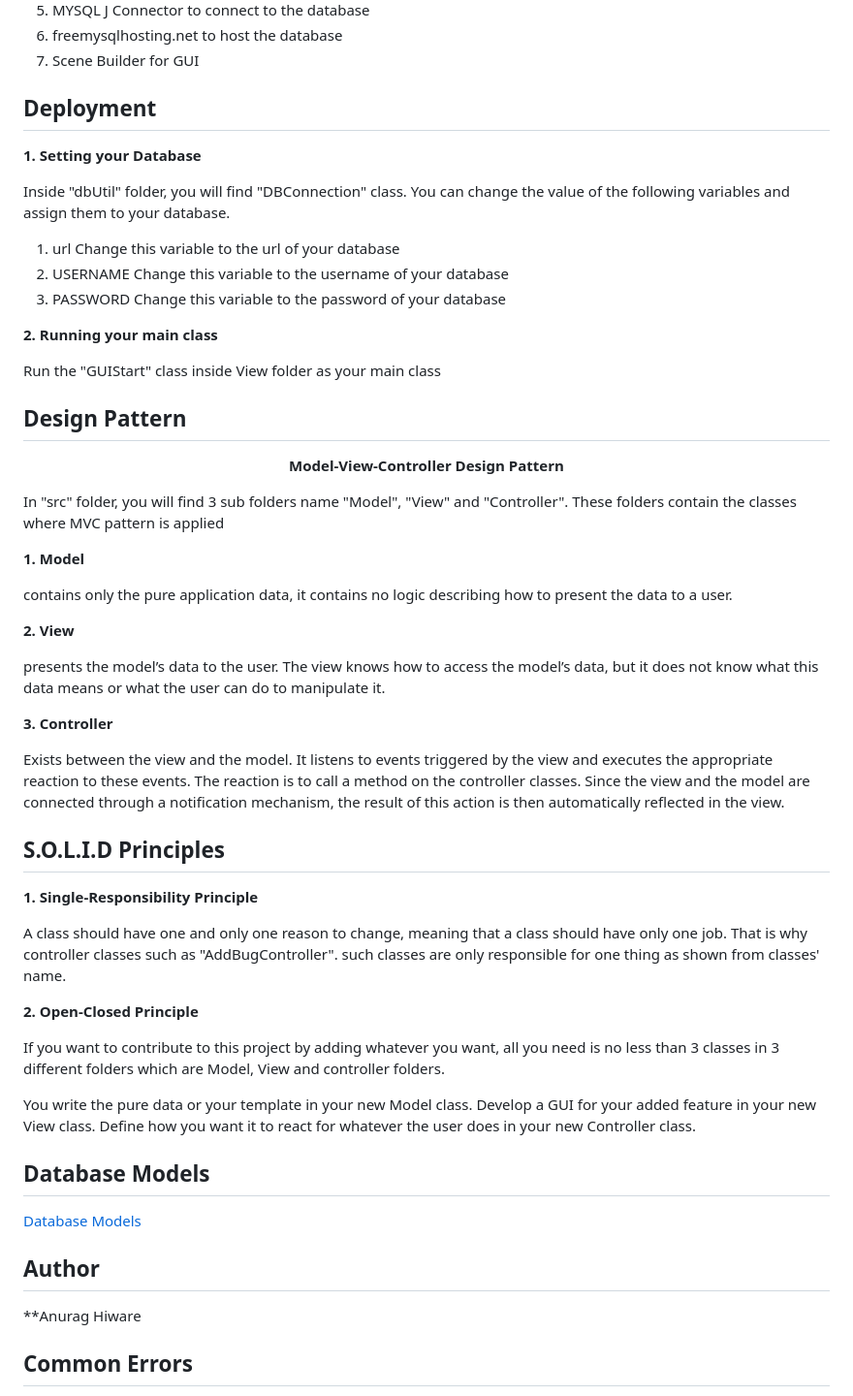
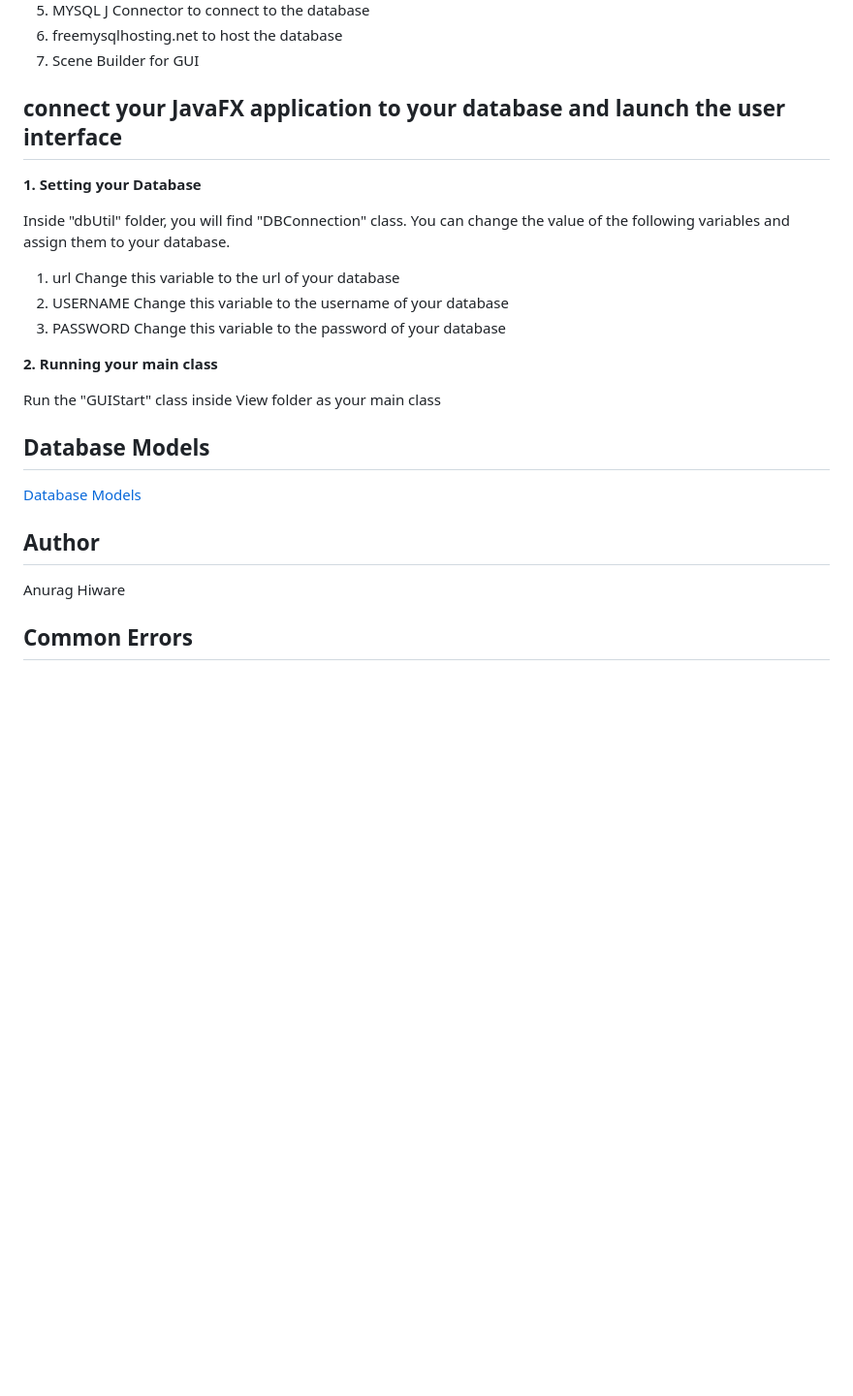
Before and after one commit to AnuragHivare/Bug-Tracker, a Markdown page: README.md, the part around the change. Shown at 97% size. Drawn GitHub-style; blank space fills up the shorter version.

```diff
--- a/README.md
+++ b/README.md
@@ -56,7 +56,7 @@ This library is already downloaded in the repo, you won't have to download it.
 7. Scene Builder for GUI
 
 
-## Deployment
+## connect your JavaFX application to your database and launch the user interface
 **1. Setting your Database**
 
 Inside "dbUtil" folder, you will find "DBConnection" class. You can change the value of the following variables and assign them to your database.
@@ -73,43 +73,11 @@ Inside "dbUtil" folder, you will find "DBConnection" class. You can change the v
 Run the "GUIStart" class inside View folder as your main class
 
 
-## Design Pattern
-<p align="center">
- <strong> Model-View-Controller Design Pattern</strong>
-</p>
-
-
-In "src" folder, you will find 3 sub folders name "Model", "View" and "Controller". These folders contain the classes where MVC pattern is applied
-
-**1. Model**
-
-contains only the pure application data, it contains no logic describing how to present the data to a user.
-
-**2. View**
-
-presents the model’s data to the user. The view knows how to access the model’s data, but it does not know what this data means or what the user can do to manipulate it.
-
-**3. Controller**
-
-Exists between the view and the model. It listens to events triggered by the view and executes the appropriate reaction to these events. The reaction is to call a method on the controller classes. Since the view and the model are connected through a notification mechanism, the result of this action is then automatically reflected in the view.
-
-## S.O.L.I.D Principles
-**1. Single-Responsibility Principle**
-
-A class should have one and only one reason to change, meaning that a class should have only one job. That is why controller classes such as "AddBugController". such classes are only responsible for one thing as shown from classes' name.
-
-**2.  Open-Closed Principle**
-
-If you want to contribute to this project by adding whatever you want, all you need is no less than 3 classes in 3 different folders which are Model, View and controller folders.
-
-You write the pure data or your template in your new Model class. Develop a GUI for your added feature in your new View class. Define how you want it to react for whatever the user does in your new Controller class.
-
-
 ## Database Models
 [Database Models](Database%20Models)
 
 ## Author
-**Anurag Hiware
+Anurag Hiware
 
 ## Common Errors
 > You should open your IDE. File->Project Structure->Module. You should mark each folder you find inside "src" folder as a source. If you don't do so you can face many errors.
```
